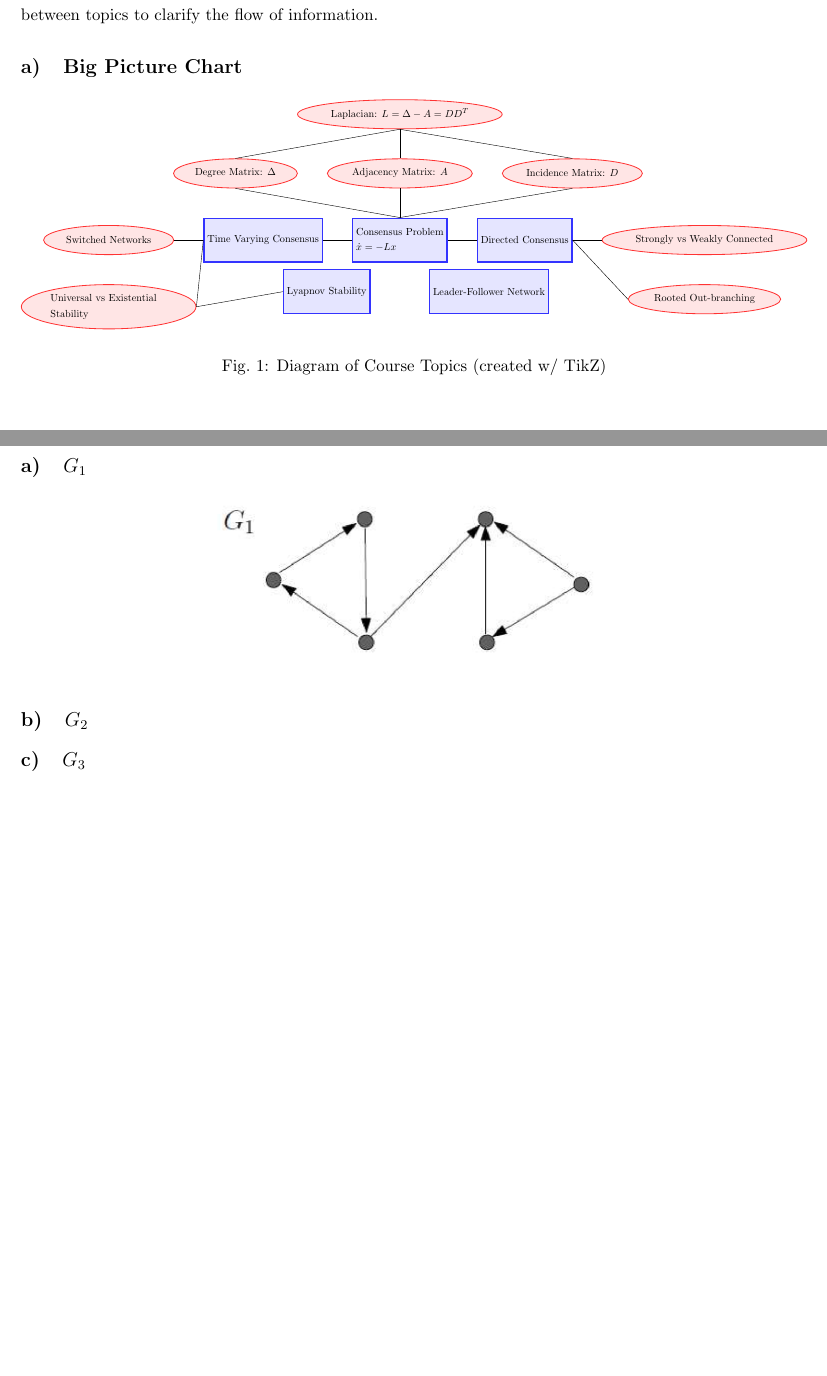
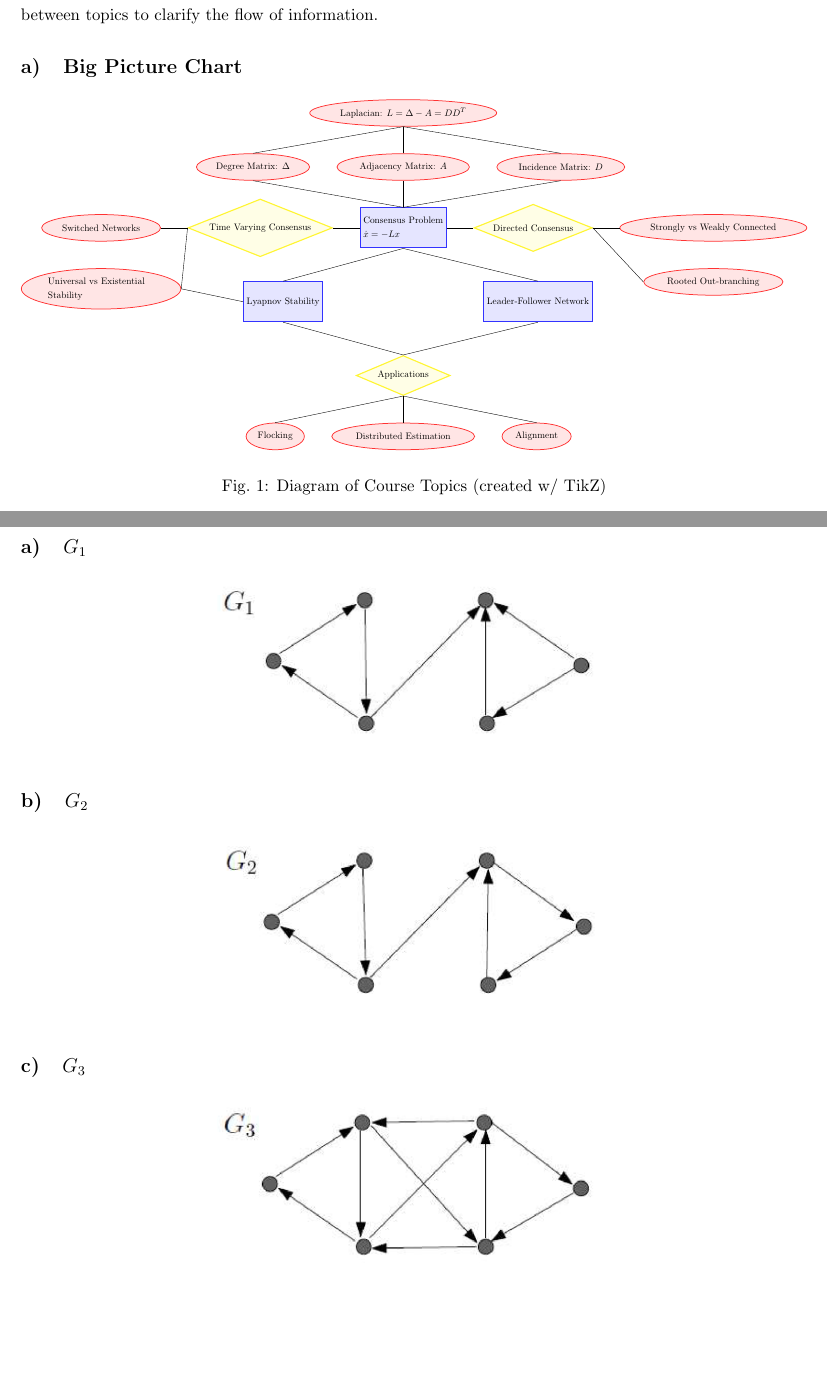
Before and after one commit to jonaswagner2826/MECH6V29_MultiagentRoboticSystems, a LaTeX problem sheet (Homework/HW02/MECH6V29-HW02.tex): two parts of pages 2 and 10 of 12, joined at a grey line, cut so that both start at the same text, the shorter picture padded with empty space. Compiled offline with pdfLaTeX.

Commit message:
HW02: pblm 1,2a, 3, 4, completed... need to finish 2b, 5, 6, and 7

```diff
--- a/Homework/HW02/MECH6V29-HW02.tex
+++ b/Homework/HW02/MECH6V29-HW02.tex
@@ -94,12 +95,9 @@ Do not merely write the topics, instead create connections between topics to cla
 		]
 		%Main Nodes
 		\node[empty]	(center)								{};
-		\node[block, text width = 30mm]	(consensus)	[above=of center]	{Consensus Problem $\dot{x}=-L x$};
-		\node[block]	(lyap)		[left=of center] 	{Lyapnov Stability};
-		\node[block]	(lead_follow)		[right=of center] 	{Leader-Follower Network};
-        % \node[block]	(applications)		[below=of center]	{Real-world Applications};
 
         %Consensus
+        \node[block, text width = 30mm]	(consensus)	[above=2cm of center]	{Consensus Problem $\dot{x}=-L x$};
         \node[extra]	(con_2)		[above=of consensus]	{Adjacency Matrix: $A$};
         \node[extra]	(con_1)		[left=of con_2]			{Degree Matrix: $\Delta$};
         \node[extra]	(con_3)		[right=of con_2]		{Incidence Matrix: $D$};
@@ -120,30 +118,32 @@ Do not merely write the topics, instead create connections between topics to cla
         \draw[-]    (di_con.east) -- (di_con_2.west);
 
         %Time-Varying Consensus
-        \node[block]	(tv_con)	[left=of consensus]	{Time Varying Consensus};
+        \node[subblock]	(tv_con)	[left=of consensus]	{Time Varying Consensus};
         \draw[-]    (consensus.west) -- (tv_con.east);
         \node[extra]    (tv_con_1) [left=of tv_con] {Switched Networks};
         \draw[-]    (tv_con.west) -- (tv_con_1.east);
         \node[extra, text width = 40mm]    (tv_con_2) [below=of tv_con_1] {Universal vs Existential Stability};
         \draw[-]    (tv_con.west) -- (tv_con_2.east);
+
+        %Lyapnov Stability
+        \node[block]	(lyap)		[left=3cm of center] 	{Lyapnov Stability};
         \draw[-]    (lyap.west) -- (tv_con_2.east);
+        \draw[-]    (lyap.north) -- (consensus.south);
 
         %Leader-Follower System
-        % \node[extra]
+        \node[block]	(lead_follow)		[right=3cm of center] 	{Leader-Follower Network};
+        \draw[-] (consensus.south) -- (lead_follow.north);
 
-		% %Main Lines
-		% \draw[-] (applications.west) 	.. controls +(left:5mm) and +(up:3mm)  ..	(ctrl_pblms.north); %controls +(up:5mm) and +(left:5mm)
-		% \draw[-] (applications.east) 	.. controls +(right:5mm) and +(up:3mm) .. (network_model.north);
-		% \draw[-] (ctrl_pblms.south) 	.. controls +(down:7mm) and +(left:7mm)  .. (consensus.west);
-		% \draw[-] (network_model.south)	.. controls +(down:7mm) and +(right:7mm) ..	(consensus.east);
-
-		% %Applications
-		% \node[extra]	(app_2)		[below=of applications]	{``Smart'' Grids};
-		% \node[extra]	(app_1)		[left=of app_2]			{Groups of UAVs};
-		% \node[extra]	(app_3)		[right=of app_2]		{Comm Networks};
-		% \draw[-]	(applications.south) -- (app_1.north);
-		% \draw[-]	(applications.south) -- (app_2.north);
-		% \draw[-]	(applications.south) -- (app_3.north);
+		%Applications
+        \node[subblock] (app) [below=2cm of center] {Applications};
+        \draw[-] (lead_follow.south) -- (app.north);
+        \draw[-] (lyap.south) -- (app.north);
+		\node[extra]	(app_2)		[below=of app]	    {Distributed Estimation};
+		\node[extra]	(app_1)		[left=of app_2]		{Flocking};
+		\node[extra]	(app_3)		[right=of app_2]	{Alignment};
+		\draw[-]	(app.south) -- (app_1.north);
+		\draw[-]	(app.south) -- (app_2.north);
+		\draw[-]	(app.south) -- (app_3.north);
 
 		% %Control Problems
 		% \node[extra]	(ctr_2)		[left=of ctrl_pblms]	{Formation};
@@ -484,7 +488,11 @@ When does it drive the state to \[
 
 
 \subsection{$G_2$}
-
+\begin{figure}[h]
+    \centering
+    \includegraphics[width=0.5\textwidth]{figs/pblm6b.png}
+    % \caption{$G_1$ for Problem 6}
+\end{figure}
 
 
 
@@ -493,7 +501,11 @@ When does it drive the state to \[
 
 
 \subsection{$G_3$}
-
+\begin{figure}[h]
+    \centering
+    \includegraphics[width=0.5\textwidth]{figs/pblm6c.png}
+    % \caption{$G_1$ for Problem 6}
+\end{figure}
 
 
 
```
Also changed, not shown: Homework/HW02/MECH6V29-HW02.pdf, Homework/HW02/MECH6V29-HW02.tex (9 more changed lines), 4 other files.
